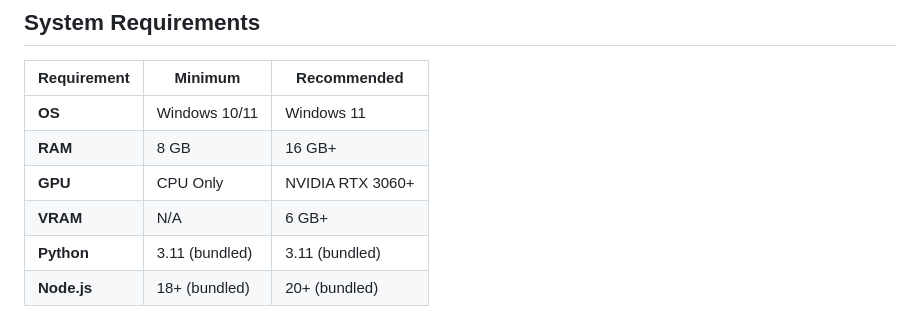
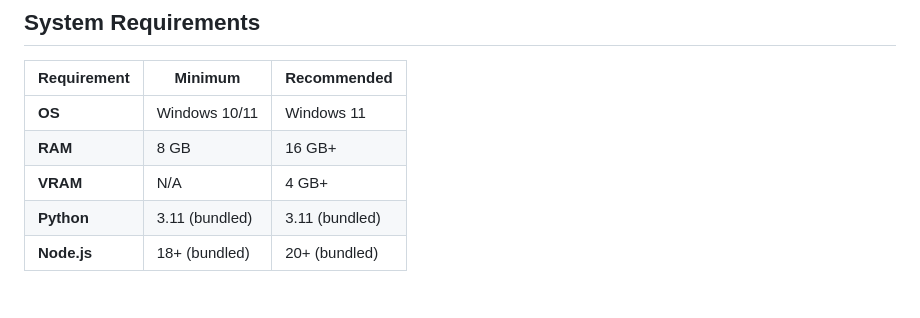
Before and after one commit to nafiozdemir231-prog/llm-runner-aio, a Markdown page: README.md, the part around the change. Drawn GitHub-style.

Commit message:
Revise GPU and VRAM requirements in README
Updated minimum GPU requirement and VRAM specifications in the README.

```diff
--- a/README.md
+++ b/README.md
@@ -58,8 +58,7 @@ This package brings together four powerful open-source components into one seaml
 |-------------|---------|-------------|
 | **OS** | Windows 10/11 | Windows 11 |
 | **RAM** | 8 GB | 16 GB+ |
-| **GPU** | CPU Only | NVIDIA RTX 3060+ |
-| **VRAM** | N/A | 6 GB+ |
+| **VRAM** | N/A | 4 GB+ |
 | **Python** | 3.11 (bundled) | 3.11 (bundled) |
 | **Node.js** | 18+ (bundled) | 20+ (bundled) |
 
```
